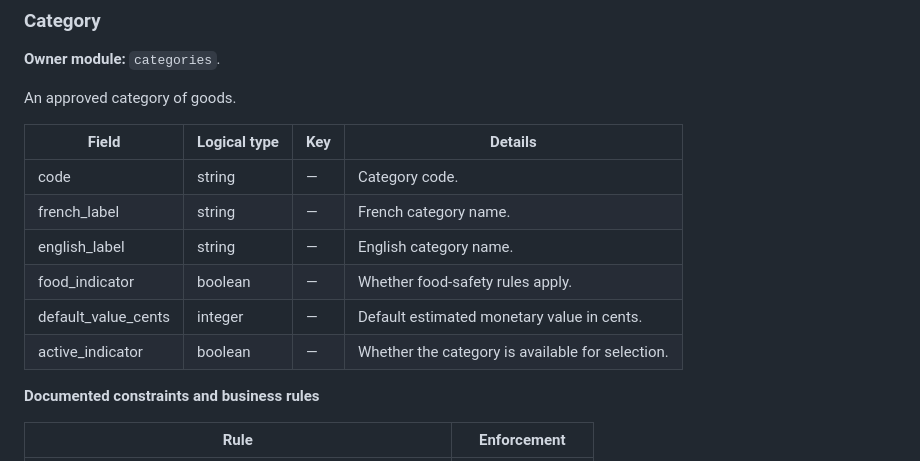
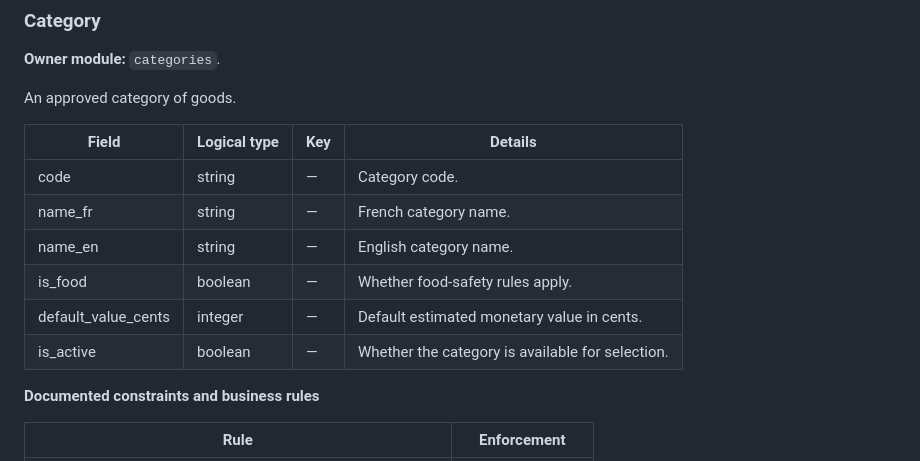
Before and after one commit to B-A-D-R-SL/iris, a Markdown page: docs/03-design/database-schema.md, the part around one of its changes. Drawn GitHub-style.

Commit message:
aligned category field names with SET-12

```diff
--- a/docs/03-design/database-schema.md
+++ b/docs/03-design/database-schema.md
@@ -341,11 +341,11 @@ An approved category of goods.
 | Field | Logical type | Key | Details |
 | --- | --- | --- | --- |
 | code | string | — | Category code. |
-| french_label | string | — | French category name. |
-| english_label | string | — | English category name. |
-| food_indicator | boolean | — | Whether food-safety rules apply. |
+| name_fr | string | — | French category name. |
+| name_en | string | — | English category name. |
+| is_food | boolean | — | Whether food-safety rules apply. |
 | default_value_cents | integer | — | Default estimated monetary value in cents. |
-| active_indicator | boolean | — | Whether the category is available for selection. |
+| is_active | boolean | — | Whether the category is available for selection. |
 
 **Documented constraints and business rules**
 
```
Also changed, not shown: other parts of docs/03-design/database-schema.md (+6 -6 lines).
